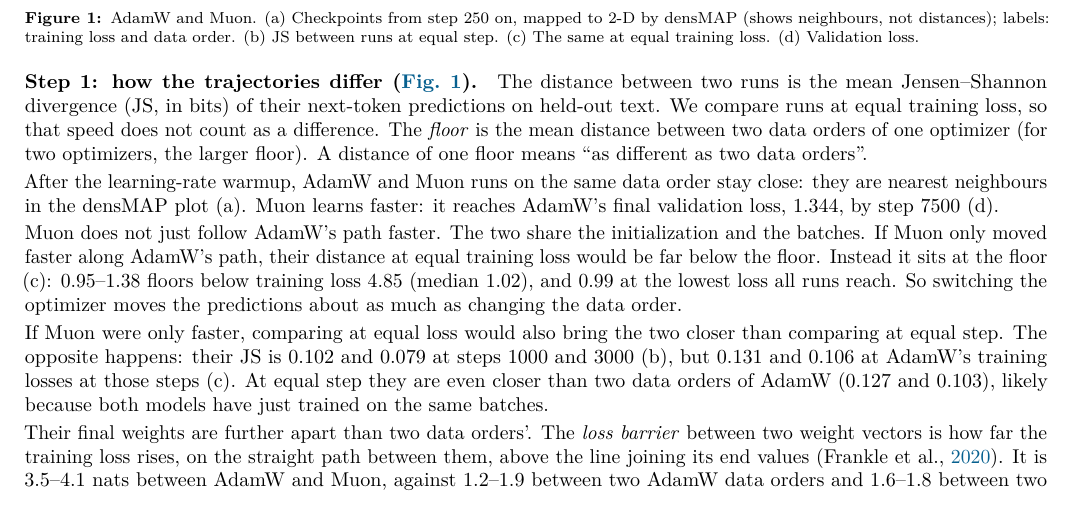
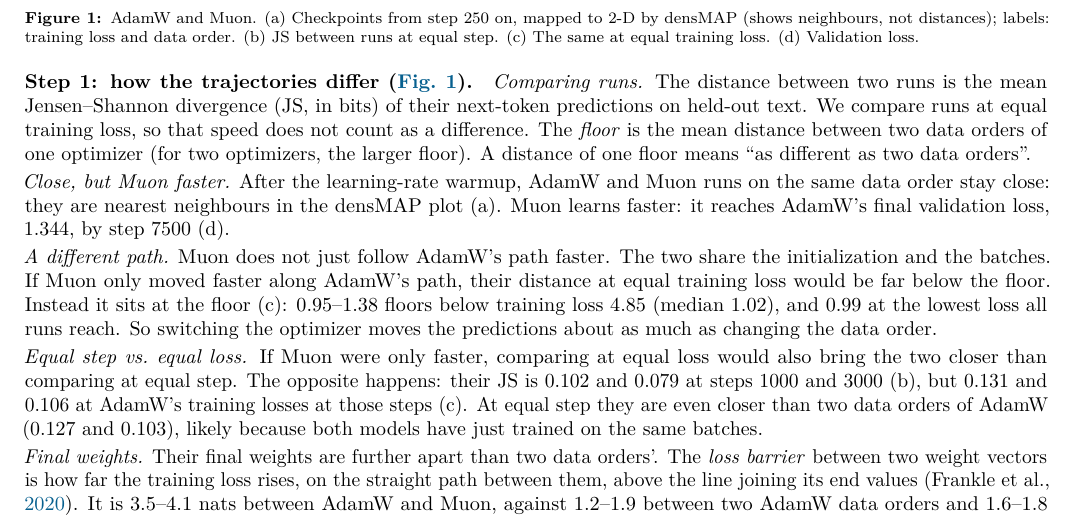
Before and after one commit to qqgjyx/MIT-6.7910, a LaTeX document (report/checkpoint.tex): part of page 1 of 6, cut so that both start at the same text. Compiled offline with pdfLaTeX.

Commit message:
Checkpoint Step 1: run-in titles per paragraph, as in Setup (comparing runs; close, but Muon faster; a different path; equal step vs. equal loss; final weights)

```diff
--- a/report/checkpoint.tex
+++ b/report/checkpoint.tex
@@ -59,26 +59,26 @@ Validation loss.}
 \label{fig:div}
 \end{figure}
 
-\paragraph{Step 1: how the trajectories differ (\cref{fig:div}).} The distance between two runs is the mean
+\paragraph{Step 1: how the trajectories differ (\cref{fig:div}).} \emph{Comparing runs.} The distance between two runs is the mean
 Jensen--Shannon divergence (JS, in bits) of their next-token predictions on held-out text. We compare runs at equal
 training loss, so that speed does not count as a difference. The \emph{floor} is the mean distance between two data
 orders of one optimizer (for two optimizers, the larger floor). A distance of one floor means ``as different as two
 data orders''.
 
-After the learning-rate warmup, AdamW and Muon runs on the same data order stay close: they are nearest neighbours in the densMAP plot (a). Muon learns faster: it
+\emph{Close, but Muon faster.} After the learning-rate warmup, AdamW and Muon runs on the same data order stay close: they are nearest neighbours in the densMAP plot (a). Muon learns faster: it
 reaches AdamW's final validation loss, 1.344, by step 7500 (d).
 
-Muon does not just follow AdamW's path faster. The two share the initialization and the batches. If Muon only moved
+\emph{A different path.} Muon does not just follow AdamW's path faster. The two share the initialization and the batches. If Muon only moved
 faster along AdamW's path, their distance at equal training loss would be far below the floor. Instead it sits at the
 floor (c): 0.95--1.38 floors below training loss 4.85 (median 1.02), and 0.99 at the lowest loss all runs reach. So
 switching the optimizer moves the predictions about as much as changing the data order.
 
-If Muon were only faster, comparing at equal loss would also bring the two closer than comparing at equal step. The
+\emph{Equal step vs.\ equal loss.} If Muon were only faster, comparing at equal loss would also bring the two closer than comparing at equal step. The
 opposite happens: their JS is 0.102 and 0.079 at steps 1000 and 3000 (b), but 0.131 and 0.106 at AdamW's training losses at those steps (c). At
 equal step they are even closer than two data orders of AdamW (0.127 and 0.103), likely because both models have just
 trained on the same batches.
 
-Their final weights are further apart than two data orders'. The \emph{loss barrier} between two weight vectors is
+\emph{Final weights.} Their final weights are further apart than two data orders'. The \emph{loss barrier} between two weight vectors is
 how far the training loss rises, on the straight path between them, above the line joining its end values
 \citep{frankle2020lmc}. It is 3.5--4.1 nats between AdamW and Muon, against 1.2--1.9 between two AdamW data orders
 and 1.6--1.8 between two Muon ones.
```
Also changed, not shown: report/checkpoint.pdf.
